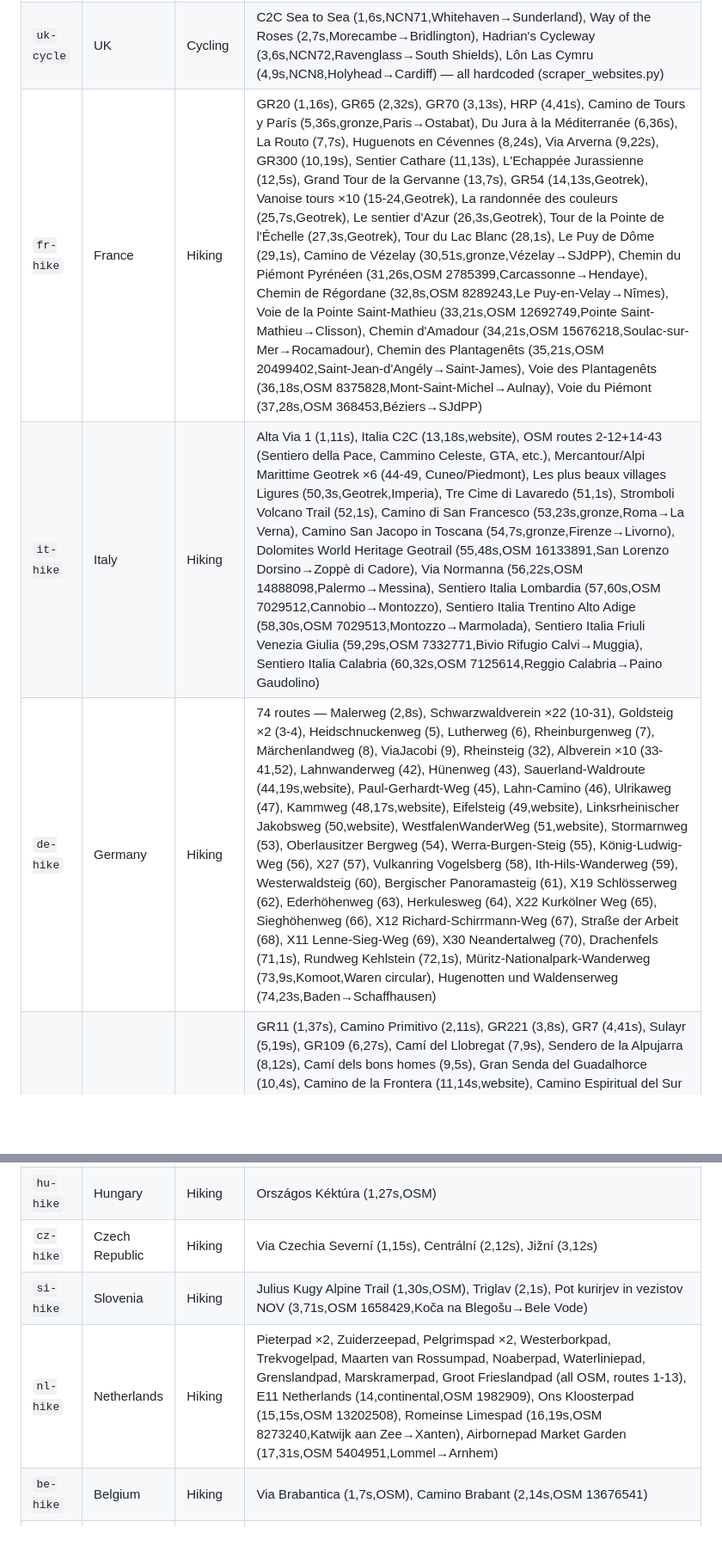
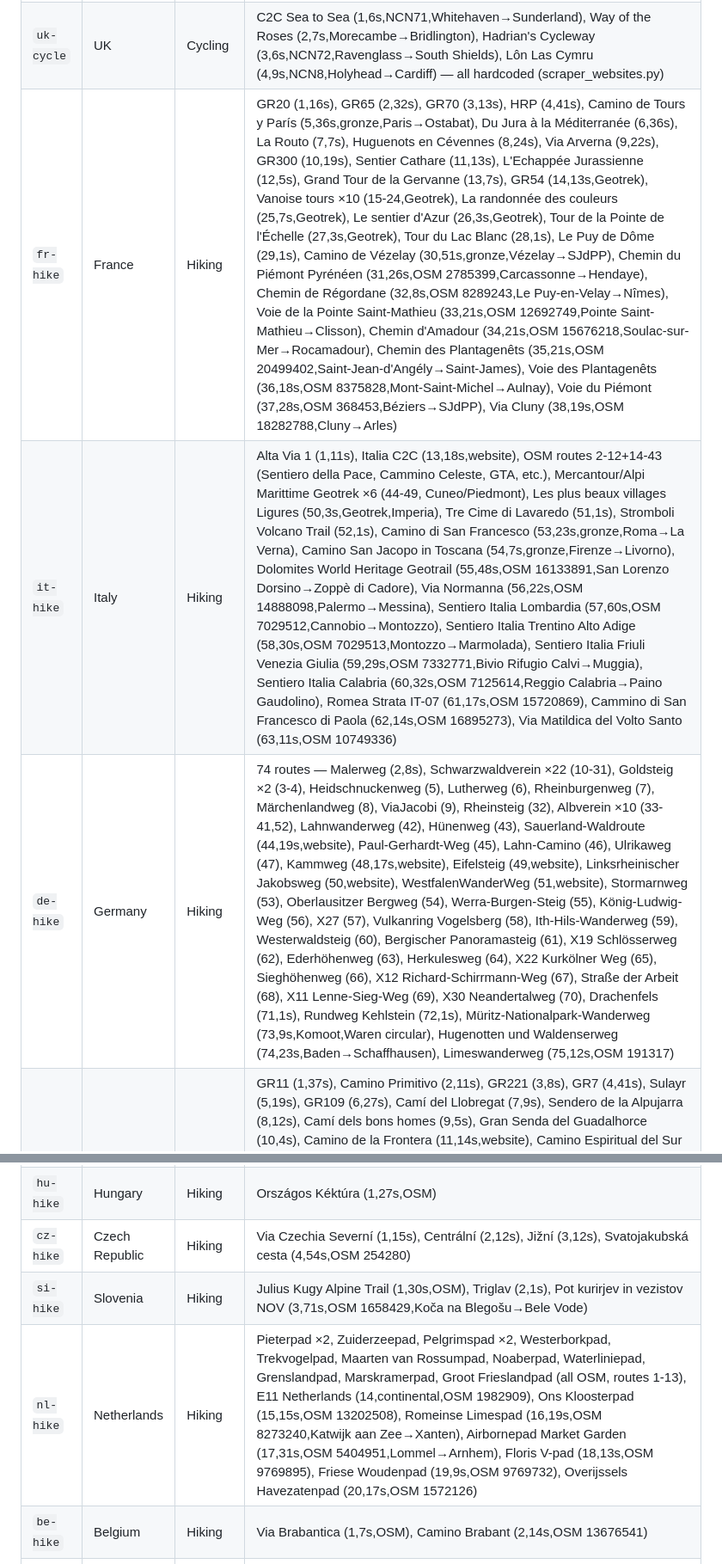
Before and after one commit to jclift-dev/hiking-tracker, a Markdown page: docs/trails.md, 2 parts joined by grey strips. Shown at 86% size. Rendered like a GitHub page; blank space fills up the shorter version.

Commit message:
Update docs/trails.md for all routes added 2026-06-29
Co-Authored-By: Claude Sonnet 4.6 <noreply@anthropic.com>
Claude-Session: https://claude.ai/code/session_011JgB4nq8yG4RCf5w2KLqXm

```diff
--- a/docs/trails.md
+++ b/docs/trails.md
@@ -10,17 +10,17 @@ Full route lists per land value, OSM trail IDs, deferred & future candidates.
 | `ch-cycle` | Switzerland    | Cycling  | SchweizMobil national/regional cycling routes (1-7, 10-99+) |
 | `uk`       | UK             | Hiking   | SWCP (1,53s), WHW (2,8s), ODP (3,12s), Pennine Way (4,11s), South Downs Way (5,9s), Cotswold Way (6,15s), Hadrian's Wall (7,6s), Pembrokeshire (8,15s), Cape Wrath (9,8s), John O'Groats (10,14s), John Muir Way (11,10s), Skye Trail (12,7s), England Coast Path (13,44s), Ulster Way (14,14s), Coast to Coast (15,14s), Ben Nevis (16,1s), Snowdon Ranger Path (17,1s) |
 | `uk-cycle` | UK             | Cycling  | C2C Sea to Sea (1,6s,NCN71,Whitehaven→Sunderland), Way of the Roses (2,7s,Morecambe→Bridlington), Hadrian's Cycleway (3,6s,NCN72,Ravenglass→South Shields), Lôn Las Cymru (4,9s,NCN8,Holyhead→Cardiff) — all hardcoded (scraper_websites.py) |
-| `fr-hike`  | France         | Hiking   | GR20 (1,16s), GR65 (2,32s), GR70 (3,13s), HRP (4,41s), Camino de Tours y París (5,36s,gronze,Paris→Ostabat), Du Jura à la Méditerranée (6,36s), La Routo (7,7s), Huguenots en Cévennes (8,24s), Via Arverna (9,22s), GR300 (10,19s), Sentier Cathare (11,13s), L'Echappée Jurassienne (12,5s), Grand Tour de la Gervanne (13,7s), GR54 (14,13s,Geotrek), Vanoise tours ×10 (15-24,Geotrek), La randonnée des couleurs (25,7s,Geotrek), Le sentier d'Azur (26,3s,Geotrek), Tour de la Pointe de l'Échelle (27,3s,Geotrek), Tour du Lac Blanc (28,1s), Le Puy de Dôme (29,1s), Camino de Vézelay (30,51s,gronze,Vézelay→SJdPP), Chemin du Piémont Pyrénéen (31,26s,OSM 2785399,Carcassonne→Hendaye), Chemin de Régordane (32,8s,OSM 8289243,Le Puy-en-Velay→Nîmes), Voie de la Pointe Saint-Mathieu (33,21s,OSM 12692749,Pointe Saint-Mathieu→Clisson), Chemin d'Amadour (34,21s,OSM 15676218,Soulac-sur-Mer→Rocamadour), Chemin des Plantagenêts (35,21s,OSM 20499402,Saint-Jean-d'Angély→Saint-James), Voie des Plantagenêts (36,18s,OSM 8375828,Mont-Saint-Michel→Aulnay), Voie du Piémont (37,28s,OSM 368453,Béziers→SJdPP) |
-| `it-hike`  | Italy          | Hiking   | Alta Via 1 (1,11s), Italia C2C (13,18s,website), OSM routes 2-12+14-43 (Sentiero della Pace, Cammino Celeste, GTA, etc.), Mercantour/Alpi Marittime Geotrek ×6 (44-49, Cuneo/Piedmont), Les plus beaux villages Ligures (50,3s,Geotrek,Imperia), Tre Cime di Lavaredo (51,1s), Stromboli Volcano Trail (52,1s), Camino di San Francesco (53,23s,gronze,Roma→La Verna), Camino San Jacopo in Toscana (54,7s,gronze,Firenze→Livorno), Dolomites World Heritage Geotrail (55,48s,OSM 16133891,San Lorenzo Dorsino→Zoppè di Cadore), Via Normanna (56,22s,OSM 14888098,Palermo→Messina), Sentiero Italia Lombardia (57,60s,OSM 7029512,Cannobio→Montozzo), Sentiero Italia Trentino Alto Adige (58,30s,OSM 7029513,Montozzo→Marmolada), Sentiero Italia Friuli Venezia Giulia (59,29s,OSM 7332771,Bivio Rifugio Calvi→Muggia), Sentiero Italia Calabria (60,32s,OSM 7125614,Reggio Calabria→Paino Gaudolino) |
-| `de-hike`  | Germany        | Hiking   | 74 routes — Malerweg (2,8s), Schwarzwaldverein ×22 (10-31), Goldsteig ×2 (3-4), Heidschnuckenweg (5), Lutherweg (6), Rheinburgenweg (7), Märchenlandweg (8), ViaJacobi (9), Rheinsteig (32), Albverein ×10 (33-41,52), Lahnwanderweg (42), Hünenweg (43), Sauerland-Waldroute (44,19s,website), Paul-Gerhardt-Weg (45), Lahn-Camino (46), Ulrikaweg (47), Kammweg (48,17s,website), Eifelsteig (49,website), Linksrheinischer Jakobsweg (50,website), WestfalenWanderWeg (51,website), Stormarnweg (53), Oberlausitzer Bergweg (54), Werra-Burgen-Steig (55), König-Ludwig-Weg (56), X27 (57), Vulkanring Vogelsberg (58), Ith-Hils-Wanderweg (59), Westerwaldsteig (60), Bergischer Panoramasteig (61), X19 Schlösserweg (62), Ederhöhenweg (63), Herkulesweg (64), X22 Kurkölner Weg (65), Sieghöhenweg (66), X12 Richard-Schirrmann-Weg (67), Straße der Arbeit (68), X11 Lenne-Sieg-Weg (69), X30 Neandertalweg (70), Drachenfels (71,1s), Rundweg Kehlstein (72,1s), Müritz-Nationalpark-Wanderweg (73,9s,Komoot,Waren circular), Hugenotten und Waldenserweg (74,23s,Baden→Schaffhausen) |
+| `fr-hike`  | France         | Hiking   | GR20 (1,16s), GR65 (2,32s), GR70 (3,13s), HRP (4,41s), Camino de Tours y París (5,36s,gronze,Paris→Ostabat), Du Jura à la Méditerranée (6,36s), La Routo (7,7s), Huguenots en Cévennes (8,24s), Via Arverna (9,22s), GR300 (10,19s), Sentier Cathare (11,13s), L'Echappée Jurassienne (12,5s), Grand Tour de la Gervanne (13,7s), GR54 (14,13s,Geotrek), Vanoise tours ×10 (15-24,Geotrek), La randonnée des couleurs (25,7s,Geotrek), Le sentier d'Azur (26,3s,Geotrek), Tour de la Pointe de l'Échelle (27,3s,Geotrek), Tour du Lac Blanc (28,1s), Le Puy de Dôme (29,1s), Camino de Vézelay (30,51s,gronze,Vézelay→SJdPP), Chemin du Piémont Pyrénéen (31,26s,OSM 2785399,Carcassonne→Hendaye), Chemin de Régordane (32,8s,OSM 8289243,Le Puy-en-Velay→Nîmes), Voie de la Pointe Saint-Mathieu (33,21s,OSM 12692749,Pointe Saint-Mathieu→Clisson), Chemin d'Amadour (34,21s,OSM 15676218,Soulac-sur-Mer→Rocamadour), Chemin des Plantagenêts (35,21s,OSM 20499402,Saint-Jean-d'Angély→Saint-James), Voie des Plantagenêts (36,18s,OSM 8375828,Mont-Saint-Michel→Aulnay), Voie du Piémont (37,28s,OSM 368453,Béziers→SJdPP), Via Cluny (38,19s,OSM 18282788,Cluny→Arles) |
+| `it-hike`  | Italy          | Hiking   | Alta Via 1 (1,11s), Italia C2C (13,18s,website), OSM routes 2-12+14-43 (Sentiero della Pace, Cammino Celeste, GTA, etc.), Mercantour/Alpi Marittime Geotrek ×6 (44-49, Cuneo/Piedmont), Les plus beaux villages Ligures (50,3s,Geotrek,Imperia), Tre Cime di Lavaredo (51,1s), Stromboli Volcano Trail (52,1s), Camino di San Francesco (53,23s,gronze,Roma→La Verna), Camino San Jacopo in Toscana (54,7s,gronze,Firenze→Livorno), Dolomites World Heritage Geotrail (55,48s,OSM 16133891,San Lorenzo Dorsino→Zoppè di Cadore), Via Normanna (56,22s,OSM 14888098,Palermo→Messina), Sentiero Italia Lombardia (57,60s,OSM 7029512,Cannobio→Montozzo), Sentiero Italia Trentino Alto Adige (58,30s,OSM 7029513,Montozzo→Marmolada), Sentiero Italia Friuli Venezia Giulia (59,29s,OSM 7332771,Bivio Rifugio Calvi→Muggia), Sentiero Italia Calabria (60,32s,OSM 7125614,Reggio Calabria→Paino Gaudolino), Romea Strata IT-07 (61,17s,OSM 15720869), Cammino di San Francesco di Paola (62,14s,OSM 16895273), Via Matildica del Volto Santo (63,11s,OSM 10749336) |
+| `de-hike`  | Germany        | Hiking   | 74 routes — Malerweg (2,8s), Schwarzwaldverein ×22 (10-31), Goldsteig ×2 (3-4), Heidschnuckenweg (5), Lutherweg (6), Rheinburgenweg (7), Märchenlandweg (8), ViaJacobi (9), Rheinsteig (32), Albverein ×10 (33-41,52), Lahnwanderweg (42), Hünenweg (43), Sauerland-Waldroute (44,19s,website), Paul-Gerhardt-Weg (45), Lahn-Camino (46), Ulrikaweg (47), Kammweg (48,17s,website), Eifelsteig (49,website), Linksrheinischer Jakobsweg (50,website), WestfalenWanderWeg (51,website), Stormarnweg (53), Oberlausitzer Bergweg (54), Werra-Burgen-Steig (55), König-Ludwig-Weg (56), X27 (57), Vulkanring Vogelsberg (58), Ith-Hils-Wanderweg (59), Westerwaldsteig (60), Bergischer Panoramasteig (61), X19 Schlösserweg (62), Ederhöhenweg (63), Herkulesweg (64), X22 Kurkölner Weg (65), Sieghöhenweg (66), X12 Richard-Schirrmann-Weg (67), Straße der Arbeit (68), X11 Lenne-Sieg-Weg (69), X30 Neandertalweg (70), Drachenfels (71,1s), Rundweg Kehlstein (72,1s), Müritz-Nationalpark-Wanderweg (73,9s,Komoot,Waren circular), Hugenotten und Waldenserweg (74,23s,Baden→Schaffhausen), Limeswanderweg (75,12s,OSM 191317) |
 | `es-hike`  | Spain          | Hiking   | GR11 (1,37s), Camino Primitivo (2,11s), GR221 (3,8s), GR7 (4,41s), Sulayr (5,19s), GR109 (6,27s), Camí del Llobregat (7,9s), Sendero de la Alpujarra (8,12s), Camí dels bons homes (9,5s), Gran Senda del Guadalhorce (10,4s), Camino de la Frontera (11,14s,website), Camino Espiritual del Sur (12,14s,website), Caminito del Rey (13,1s), Camino del Norte (14,36s,gronze,Bayonne→Arzúa), Camino Francés (15,33s,gronze), Via de la Plata (16,37s,gronze), Camino Inglés (17,7s,gronze), Camino de Invierno (18,11s,gronze), Camino Salvador (19,7s,gronze), Fisterra y Muxía (20,7s,gronze), Camino Aragonés (21,7s,gronze,Somport→Estella), Camino de Madrid (22,14s,gronze), Camino Vasco del Litoral (23,16s,gronze,Irun→Burgos), Camino del Ebro (24,18s,gronze,Deltebre→Nájera), Camino Vadiniense (25,11s,gronze,San Vicente→León), Ría de Muros-Noia (26,5s,gronze), Camino de Baztán (27,6s,gronze,Bayonne→Puente la Reina), Camino Catalán (28,27s,gronze,Barcelona→Jaca), Camino Olvidado (29,28s,gronze,Bilbao→O Cebreiro), Camino de Levante (30,29s,gronze,Valencia→Zamora), Ruta de la Lana (31,30s,gronze,Alicante→Burgos), Camino Mozárabe (32,38s,gronze,multi-start→Mérida), Vía Augusta (33,7s,gronze,Cádiz→Sevilla), Camino Lebaniégo Castellano (34,10s,gronze,Palencia→Liébana), Camino Natural del Guadiana (35,44s,Laguna Blanca→Ayamonte,ES/PT), La Senda del Duero (36,42s,Fuentes del Duero→Vega Terrón) |
 | `ie-hike`  | Ireland        | Hiking   | Wicklow Way, Kerry Way, Dingle Way, Causeway Coast Way, Beara Way, Western Way (all OSM single-stage) |
 | `pt-hike`  | Portugal       | Hiking   | Rota Vicentina Trilho dos Pescadores (1,13s,OSM), Grande Rota Peneda-Gerês (2,19s,website), Camino Portugués (3,25s,website,Lisboa→Santiago), Camino Portugués da Costa (4,13s,gronze,Porto→Pontevedra), Camino Portugués Interior (5,14s,gronze,Coimbra→Verín) |
 | `at-hike`  | Austria        | Hiking   | Jakobsweg Österreich (1,17s), BergeSeen Trail (2,23s), Panoramaweg Südalpen (3,20s), Donausteig (5,63s,OSM 1560864,Passau→Grein), Walserweg (6,19s,OSM 17036352,San Bernardino→Brand) |
 | `hu-hike`  | Hungary        | Hiking   | Országos Kéktúra (1,27s,OSM) |
-| `cz-hike`  | Czech Republic | Hiking   | Via Czechia Severní (1,15s), Centrální (2,12s), Jižní (3,12s) |
+| `cz-hike`  | Czech Republic | Hiking   | Via Czechia Severní (1,15s), Centrální (2,12s), Jižní (3,12s), Svatojakubská cesta (4,54s,OSM 254280) |
 | `si-hike`  | Slovenia       | Hiking   | Julius Kugy Alpine Trail (1,30s,OSM), Triglav (2,1s), Pot kurirjev in vezistov NOV (3,71s,OSM 1658429,Koča na Blegošu→Bele Vode) |
-| `nl-hike`  | Netherlands    | Hiking   | Pieterpad ×2, Zuiderzeepad, Pelgrimspad ×2, Westerborkpad, Trekvogelpad, Maarten van Rossumpad, Noaberpad, Waterliniepad, Grenslandpad, Marskramerpad, Groot Frieslandpad (all OSM, routes 1-13), E11 Netherlands (14,continental,OSM 1982909), Ons Kloosterpad (15,15s,OSM 13202508), Romeinse Limespad (16,19s,OSM 8273240,Katwijk aan Zee→Xanten), Airbornepad Market Garden (17,31s,OSM 5404951,Lommel→Arnhem) |
+| `nl-hike`  | Netherlands    | Hiking   | Pieterpad ×2, Zuiderzeepad, Pelgrimspad ×2, Westerborkpad, Trekvogelpad, Maarten van Rossumpad, Noaberpad, Waterliniepad, Grenslandpad, Marskramerpad, Groot Frieslandpad (all OSM, routes 1-13), E11 Netherlands (14,continental,OSM 1982909), Ons Kloosterpad (15,15s,OSM 13202508), Romeinse Limespad (16,19s,OSM 8273240,Katwijk aan Zee→Xanten), Airbornepad Market Garden (17,31s,OSM 5404951,Lommel→Arnhem), Floris V-pad (18,13s,OSM 9769895), Friese Woudenpad (19,9s,OSM 9769732), Overijssels Havezatenpad (20,17s,OSM 1572126) |
 | `be-hike`  | Belgium        | Hiking   | Via Brabantica (1,7s,OSM), Camino Brabant (2,14s,OSM 13676541) |
 | `hr-hike`  | Croatia        | Hiking   | Via Apsyrtides (1,11s,OSM,Rijeka→Pula) |
 | `se-hike`  | Sweden         | Hiking   | Hälsingeleden (1,22s), Bohusleden (2,27s), St. Olavsleden (3,29s), Stockholm Archipelago Trail (4,19s), Kungsleden (5,31s), Skåneleden SL1-SL7 (6-12), Hallandsleden (13), Blekingeleden (14), Södra Kungsleden (15), Tjustleden (16), Ostkustleden (17), Ingegerdsleden (18), Höga Kusten-leden (19), Dalkarlsvägen (20), Solanderleden (21) — all OSM; Stråsjöleden (22,16s,Outdooractive,Korsholmen→Kilkoja); Smålandsleden (23,39s,OSM 7468545), Upplandsleden (24,22s,OSM 17368380), Lapplandsleden (25,6s,OSM 13439996), Höglandsleden (26,18s,OSM 1513909), Sörmlandsleden (27,124s,OSM 197845,Björkhagen→Nyforsrundan), Östgötaleden (28,89s,OSM 222406) |
```
Also changed, not shown: other parts of docs/trails.md (+3 -3 lines).
